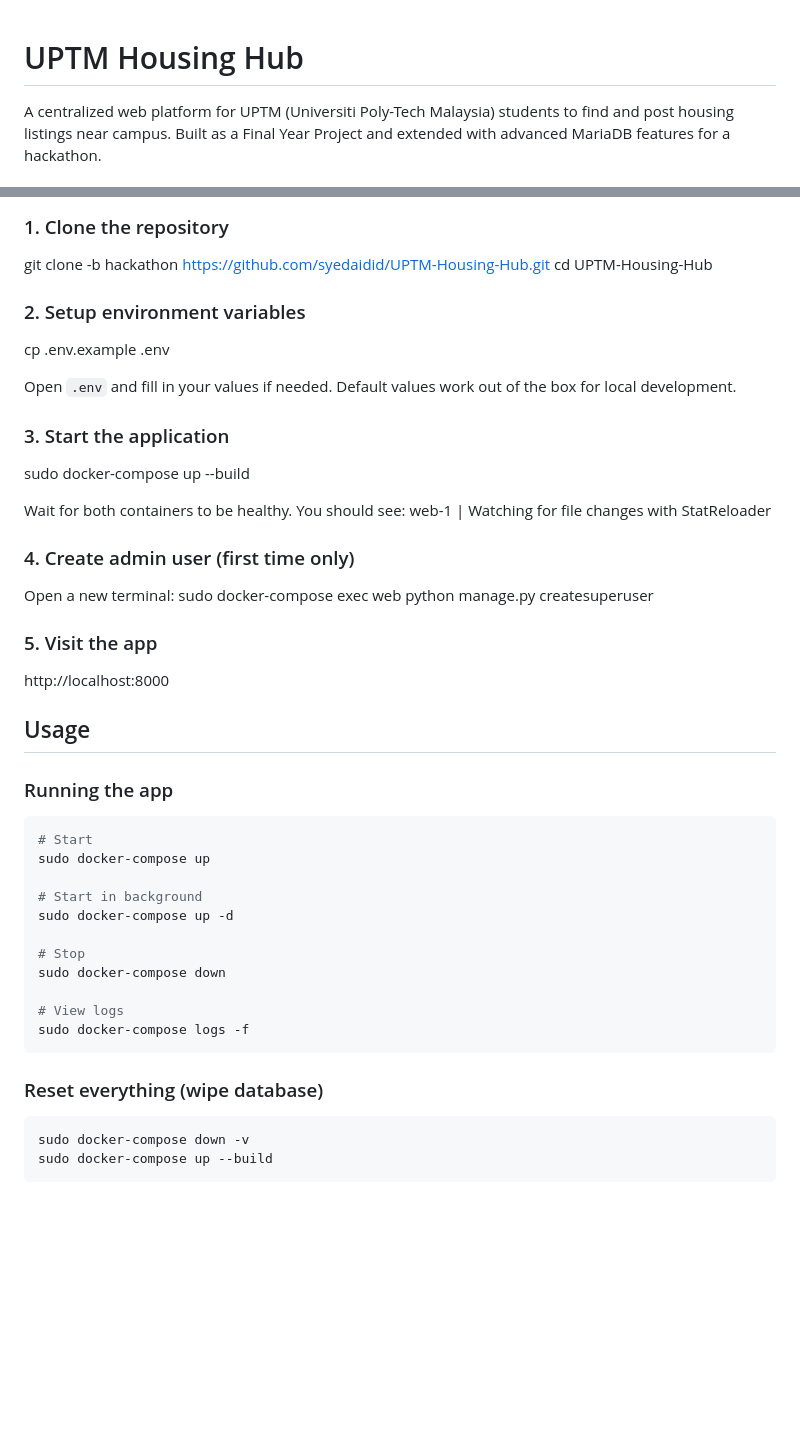
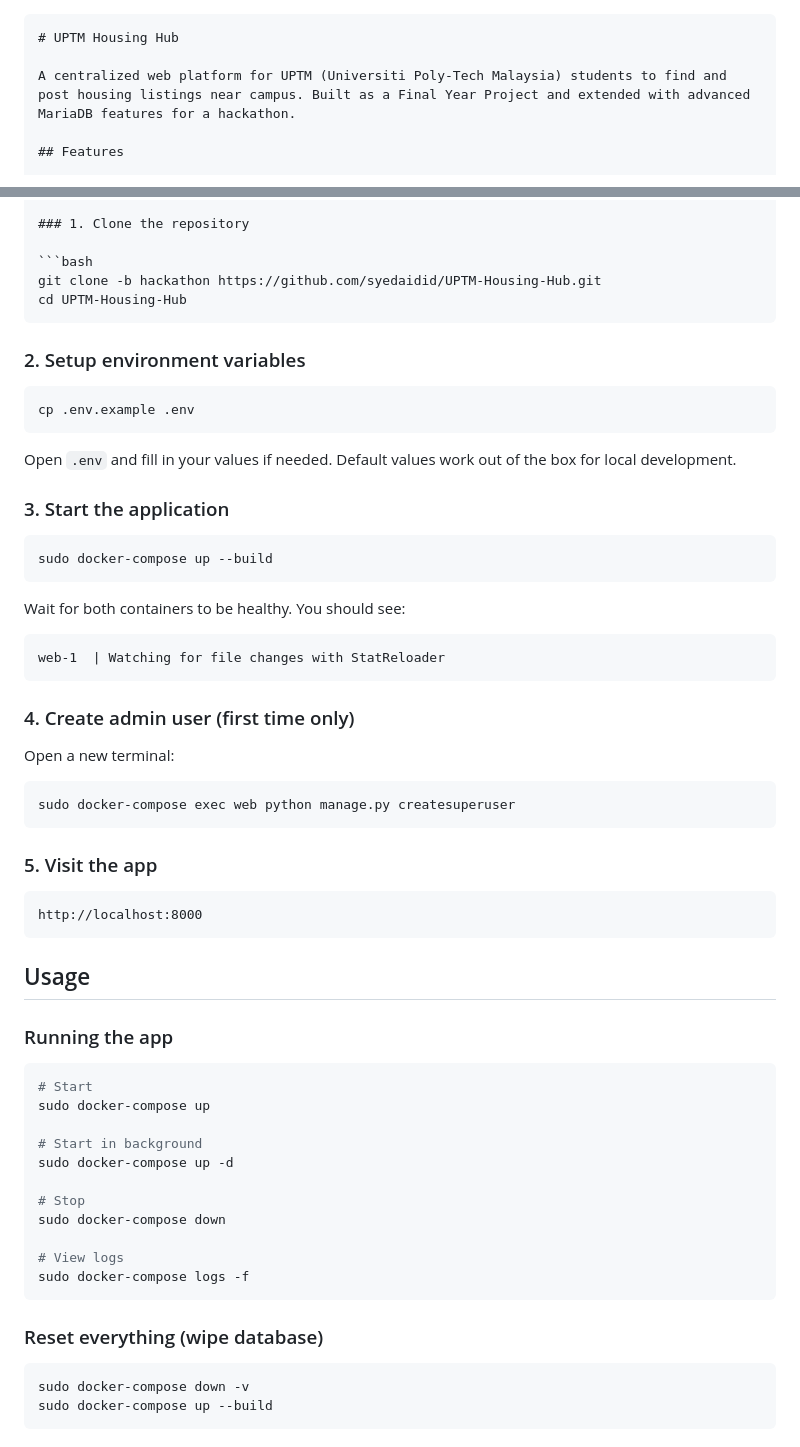
Before and after one commit to syedaidid/UPTM-Housing-Hub, a Markdown page: README.md, 2 parts joined by grey strips. Rendered like a GitHub page; blank space fills up the shorter version.

````diff
--- a/README.md
+++ b/README.md
@@ -1,3 +1,4 @@
+```markdown
 # UPTM Housing Hub
 
 A centralized web platform for UPTM (Universiti Poly-Tech Malaysia) students to find and post housing listings near campus. Built as a Final Year Project and extended with advanced MariaDB features for a hackathon.
@@ -37,30 +38,50 @@ A centralized web platform for UPTM (Universiti Poly-Tech Malaysia) students to
 ## Quick Start
 
 ### 1. Clone the repository
+
+```bash
 git clone -b hackathon https://github.com/syedaidid/UPTM-Housing-Hub.git
 cd UPTM-Housing-Hub
+```
 
 ### 2. Setup environment variables
+
+```bash
 cp .env.example .env
+```
 
 Open `.env` and fill in your values if needed. Default values work out of the box for local development.
 
 ### 3. Start the application
+
+```bash
 sudo docker-compose up --build
+```
 
 Wait for both containers to be healthy. You should see:
+
+```
 web-1  | Watching for file changes with StatReloader
+```
 
 ### 4. Create admin user (first time only)
+
 Open a new terminal:
+
+```bash
 sudo docker-compose exec web python manage.py createsuperuser
+```
 
 ### 5. Visit the app
+
+```
 http://localhost:8000
+```
 
 ## Usage
 
 ### Running the app
+
 ```bash
 # Start
 sudo docker-compose up
@@ -76,6 +97,7 @@ sudo docker-compose logs -f
 ```
 
 ### Reset everything (wipe database)
+
 ```bash
 sudo docker-compose down -v
 sudo docker-compose up --build
````
Also changed, not shown: other parts of README.md (+4 -0 lines).
